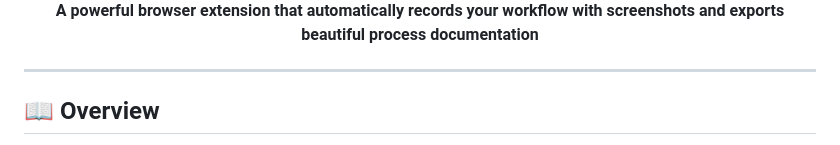
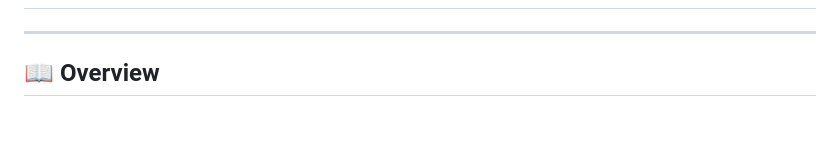
Before and after one commit to siya-m360/LogPilot, a Markdown page: README.md, the part around one of its changes. GitHub-like rendering; blank space fills up the shorter version.

Commit message:
Remove banner and introductory text from README.md for a cleaner presentation of ScribeFlow project.

```diff
--- a/README.md
+++ b/README.md
@@ -5,6 +3,4 @@
 
-  **A powerful browser extension that automatically records your workflow with screenshots and exports beautiful process documentation**
-</div>
 
 ---
 
```
Also changed, not shown: other parts of README.md (+0 -2 lines).
